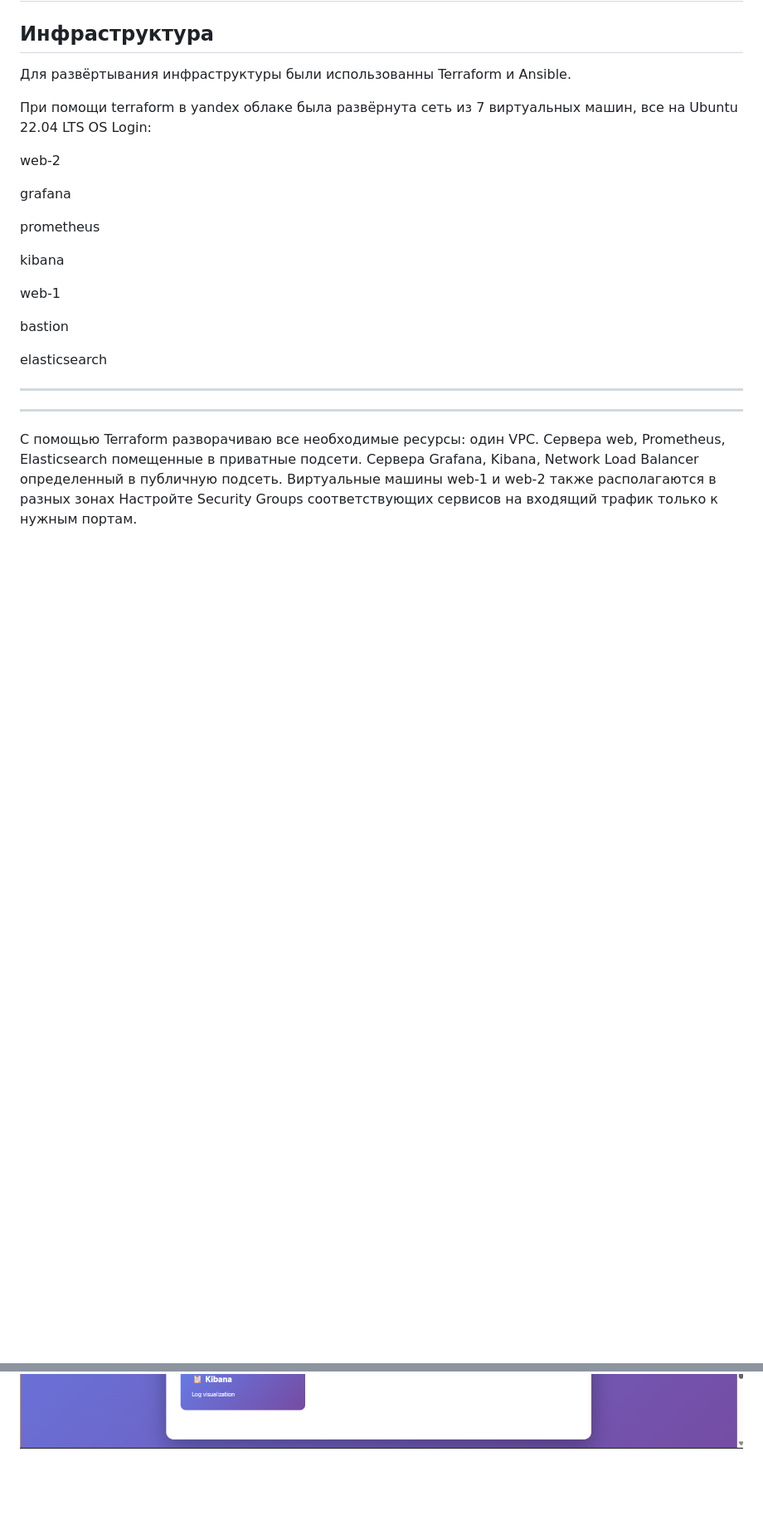
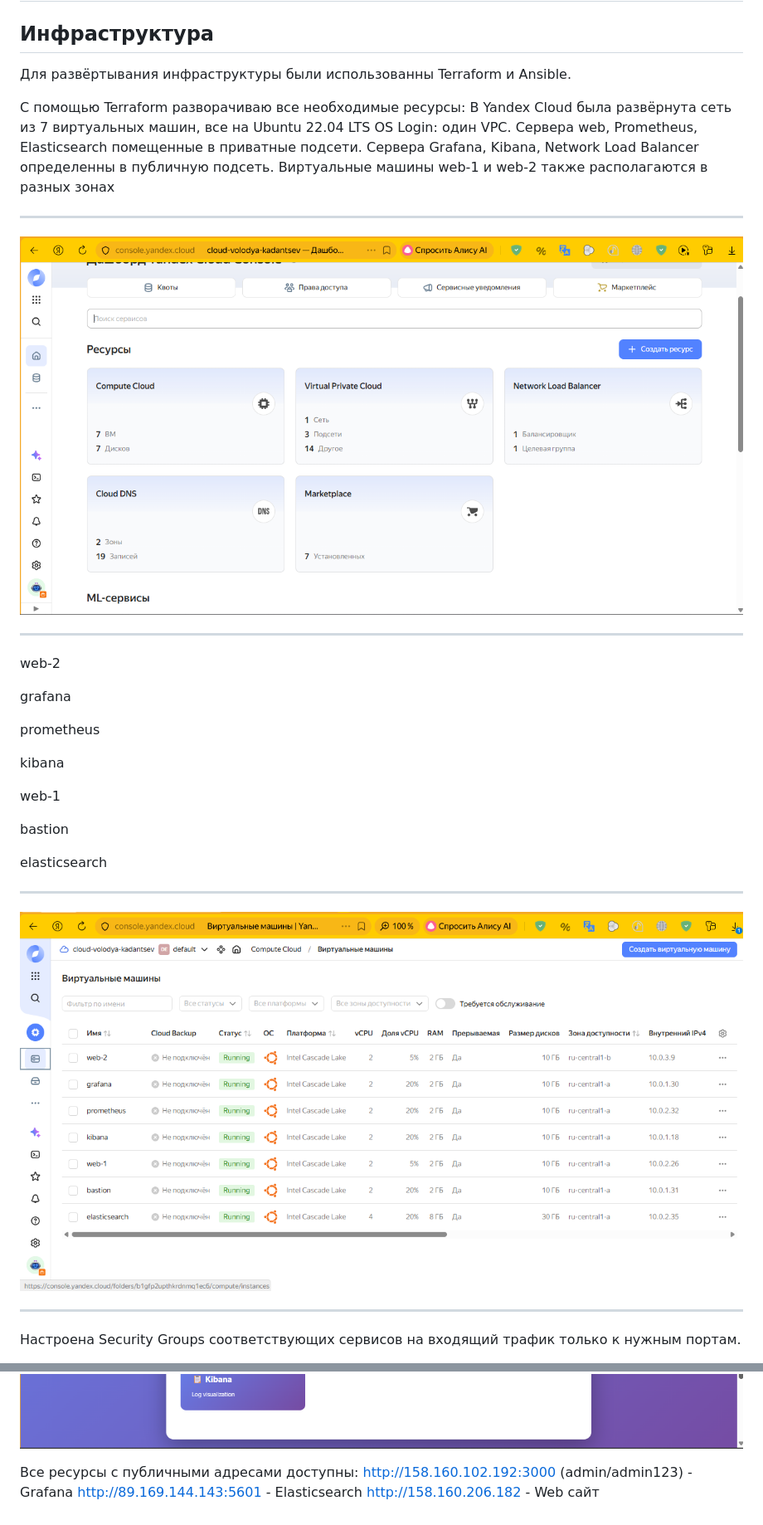
Before and after one commit to valdemar-2502/valdemar-2502-Course-project-DevOps-engineer, a Markdown page: README.md, 2 parts joined by grey strips. Shown at 83% size. Drawn GitHub-style; blank space fills up the shorter version.

```diff
--- a/README.md
+++ b/README.md
@@ -108,9 +108,15 @@ Cоздайте ВМ, разверните на ней Elasticsearch. Устан
 ---
 Для развёртывания инфраструктуры были использованны Terraform и Ansible.
 
-При помощи terraform в yandex облаке была развёрнута сеть из 7 виртуальных машин, все на Ubuntu 22.04 LTS OS Login:
+С помощью Terraform разворачиваю все необходимые ресурсы:
+В Yandex Cloud была развёрнута сеть из 7 виртуальных машин, все на Ubuntu 22.04 LTS OS Login:
+один VPC. Сервера web, Prometheus, Elasticsearch помещенные в приватные подсети. Сервера Grafana, Kibana, Network Load Balancer определенны в публичную подсеть.
+Виртуальные машины web-1 и web-2 также располагаются в разных зонах
 
+---
+![course](https://github.com/valdemar-2502/valdemar-2502-Course-project-DevOps-engineer/blob/main/Coursework%20screenshots/infra-course.png)
 
+---
 web-2
 
 grafana
@@ -126,9 +132,8 @@ bastion
 elasticsearch
 
 ---
+![course](https://github.com/valdemar-2502/valdemar-2502-Course-project-DevOps-engineer/blob/main/Coursework%20screenshots/course1.png)
+
 ---
-С помощью Terraform разворачиваю все необходимые ресурсы:
-один VPC. Сервера web, Prometheus, Elasticsearch помещенные в приватные подсети. Сервера Grafana, Kibana, Network Load Balancer определенный в публичную подсеть.
-Виртуальные машины web-1 и web-2 также располагаются в разных зонах
-Настройте Security Groups соответствующих сервисов на входящий трафик только к нужным портам.
+Настроена Security Groups соответствующих сервисов на входящий трафик только к нужным портам.
 
@@ -144,2 +164,7 @@ elasticsearch
 ![course](https://github.com/valdemar-2502/valdemar-2502-Course-project-DevOps-engineer/blob/main/Coursework%20screenshots/course%20grafana.png)
 ![course](https://github.com/valdemar-2502/valdemar-2502-Course-project-DevOps-engineer/blob/main/Coursework%20screenshots/corse-website.png)
+
+Все ресурсы с публичными адресами доступны:
+http://158.160.102.192:3000 (admin/admin123) - Grafana
+http://89.169.144.143:5601 - Elasticsearch
+http://158.160.206.182 - Web сайт
```
Also changed, not shown: other parts of README.md (+17 -2 lines).
